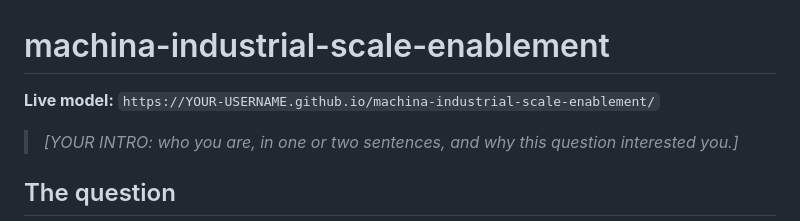
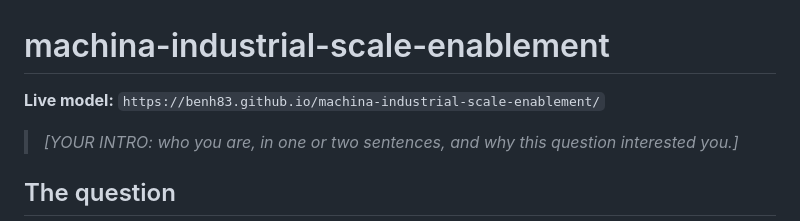
Before and after one commit to Benh83/die-vs-dieless-manufacturing, a Markdown page: README.md, the part around the change. Rendered like a GitHub page.

```diff
--- a/README.md
+++ b/README.md
@@ -1,6 +1,6 @@
 # machina-industrial-scale-enablement
 
-**Live model:** `https://YOUR-USERNAME.github.io/machina-industrial-scale-enablement/`
+**Live model:** `https://benh83.github.io/machina-industrial-scale-enablement/`
 
 > _[YOUR INTRO: who you are, in one or two sentences, and why this question interested you.]_
 
```
